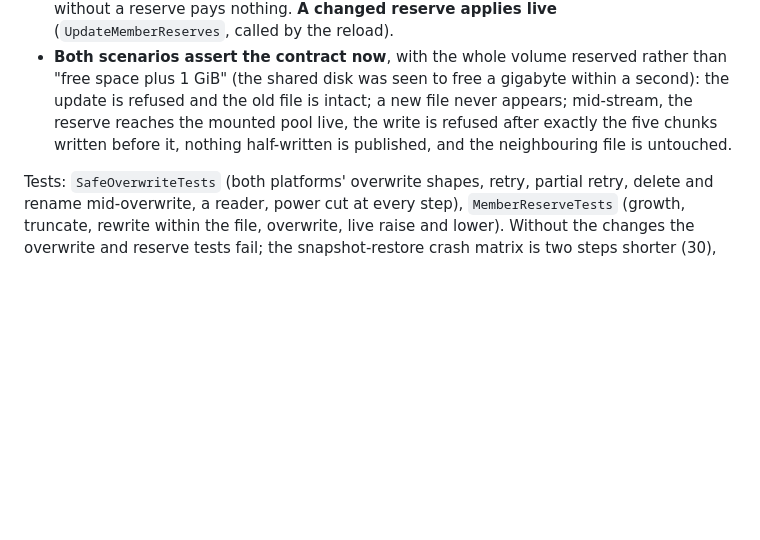
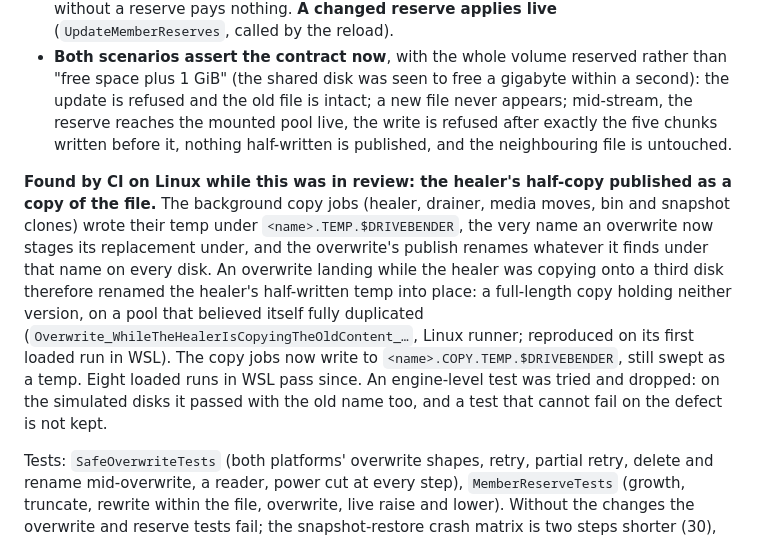
Before and after one commit to Hawkynt/DriveBenderUtility, a Markdown page: docs/Issues.md, the part around the change. Rendered like a GitHub page; blank space fills up the shorter version.

Commit message:
* docs/Issues.md: the healer's half-copy published by an overwrite, found by CI on Linux

```diff
--- a/docs/Issues.md
+++ b/docs/Issues.md
@@ -2230,6 +2230,17 @@ the 4 KiB original reduced to nothing. A real full disk does the same without an
   pool live, the write is refused after exactly the five chunks written before it, nothing
   half-written is published, and the neighbouring file is untouched.
 
+**Found by CI on Linux while this was in review: the healer's half-copy published as a copy of the
+file.** The background copy jobs (healer, drainer, media moves, bin and snapshot clones) wrote their
+temp under `<name>.TEMP.$DRIVEBENDER`, the very name an overwrite now stages its replacement under, and
+the overwrite's publish renames whatever it finds under that name on every disk. An overwrite landing
+while the healer was copying onto a third disk therefore renamed the healer's half-written temp into
+place: a full-length copy holding neither version, on a pool that believed itself fully duplicated
+(`Overwrite_WhileTheHealerIsCopyingTheOldContent_…`, Linux runner; reproduced on its first loaded run
+in WSL). The copy jobs now write to `<name>.COPY.TEMP.$DRIVEBENDER`, still swept as a temp. Eight loaded
+runs in WSL pass since. An engine-level test was tried and dropped: on the simulated disks it passed
+with the old name too, and a test that cannot fail on the defect is not kept.
+
 Tests: `SafeOverwriteTests` (both platforms' overwrite shapes, retry, partial retry, delete and rename
 mid-overwrite, a reader, power cut at every step), `MemberReserveTests` (growth, truncate, rewrite
 within the file, overwrite, live raise and lower). Without the changes the overwrite and reserve
```
